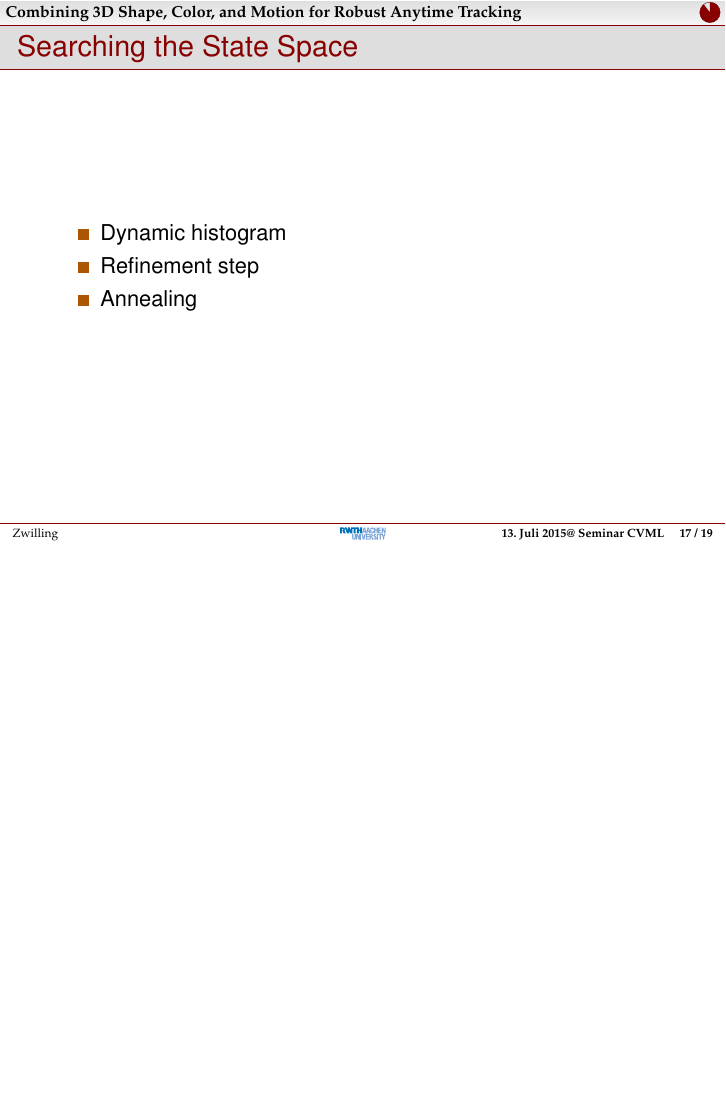
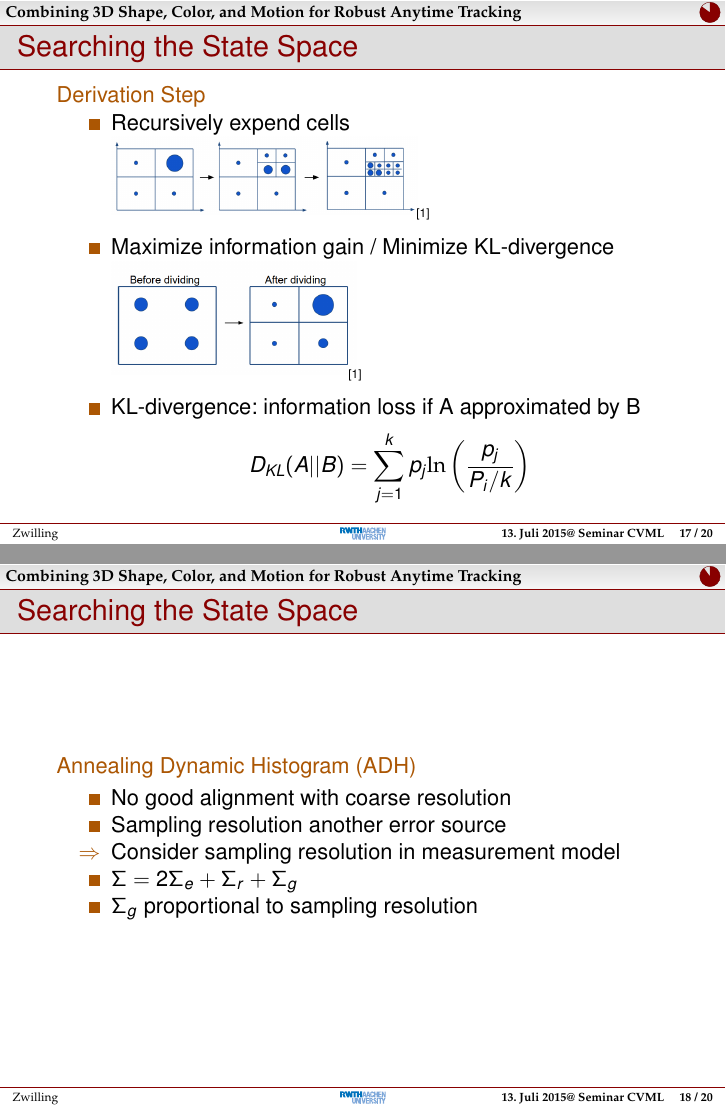
Before and after one commit to lukechencqu/seminar-cvml-robust-anytime-tracking, LaTeX slides (slides/slides.tex): page 42 of 46 before the commit and pages 44 and 45 of 49 after it, the two joined at a grey line, the shorter picture padded with empty space. Compiled offline with pdfLaTeX.

Commit message:
annealed dynamic histograms finished

```diff
--- a/slides/slides.tex
+++ b/slides/slides.tex
@@ -456,11 +456,47 @@ p_c(s_{t,i}|s_{t-1},V)
 
 \begin{frame}
   \frametitle{Searching the State Space}
+  \begin{description}[]
+  \item[Derivation Step] \hfill \\
   \begin{itemize}
-  \item Dynamic histogram
-  \item Refinement step
-  \item Annealing
+  \item Recursively expend cells\\
+  \begin{tikzpicture}[thick, every node/.style={font=\footnotesize}]
+    \node (program) [outer sep=0,inner sep=0,anchor=south west]
+    at (0,0)
+    {
+    \includegraphics[width=0.5\textwidth]{images/adh}};
+    \node (descx) at (5.5,0)
+    {\tiny \cite{paper}};
+  \end{tikzpicture}
+  \pause
+  \item Maximize information gain / Minimize KL-divergence\\
+  \begin{tikzpicture}[thick, every node/.style={font=\footnotesize}]
+    \node (program) [outer sep=0,inner sep=0,anchor=south west]
+    at (0,0)
+    {
+    \includegraphics[width=0.4\textwidth]{../img/devision-criteria}};
+    \node (descx) at (4.3,0)
+    {\tiny \cite{paper}};
+  \end{tikzpicture}
+  \pause
+  \item KL-divergence: information loss if A approximated by B
+  $$D_{KL}(A||B)=\sum_{j=1}^k p_j \mathrm{ln}\left(\frac{p_j}{P_i/k}\right)$$
   \end{itemize}
+  \end{description}
+\end{frame}
+
+\begin{frame}
+  \frametitle{Searching the State Space}
+  \begin{description}[]
+  \item[Annealing Dynamic Histogram (ADH)] \hfill \\
+  \begin{itemize}
+  \item No good alignment with coarse resolution
+  \item Sampling resolution another error source
+  \item[$\Rightarrow$] Consider sampling resolution in measurement model
+  \item $\Sigma = 2\Sigma_e+\Sigma_r+\Sigma_g$
+  \item $\Sigma_g$ proportional to sampling resolution
+  \end{itemize}
+  \end{description}
 \end{frame}
 
 \section{Evaluation}
```
